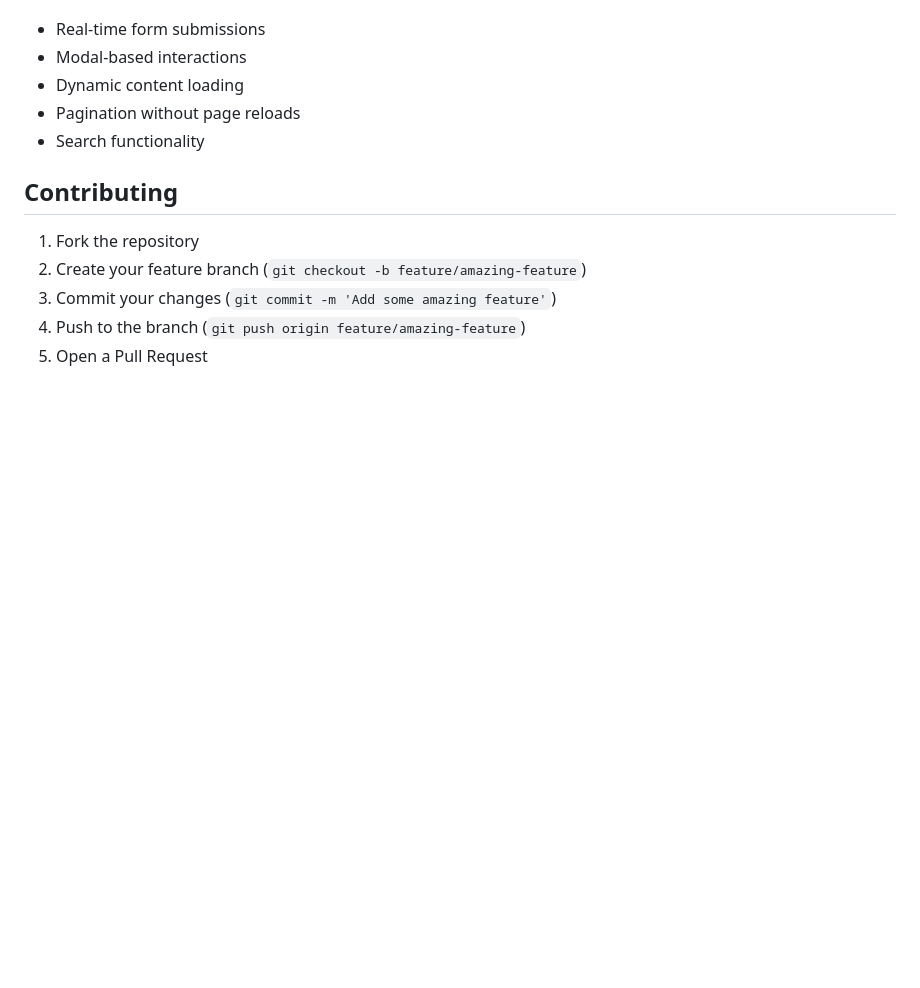
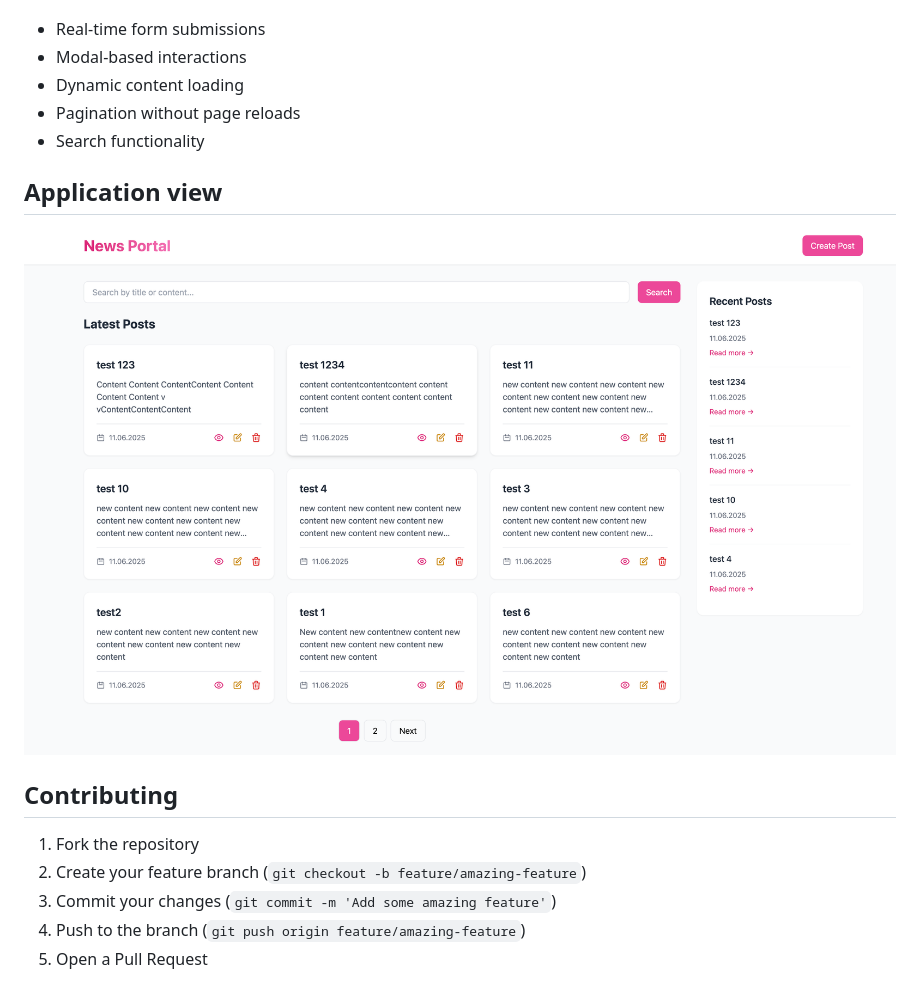
Before and after one commit to kirian-dev/news-app, a Markdown page: README.md, the part around the change. GitHub-like rendering; pictures changed too: assets/preview.png (added); blank space fills up the shorter version.

```diff
--- a/README.md
+++ b/README.md
@@ -124,6 +124,10 @@ The application uses HTMX for dynamic content updates without writing JavaScript
 - Pagination without page reloads
 - Search functionality
 
+## Application view
+
+![Application screenshot](./assets/preview.png)
+
 ## Contributing
 
 1. Fork the repository
```
